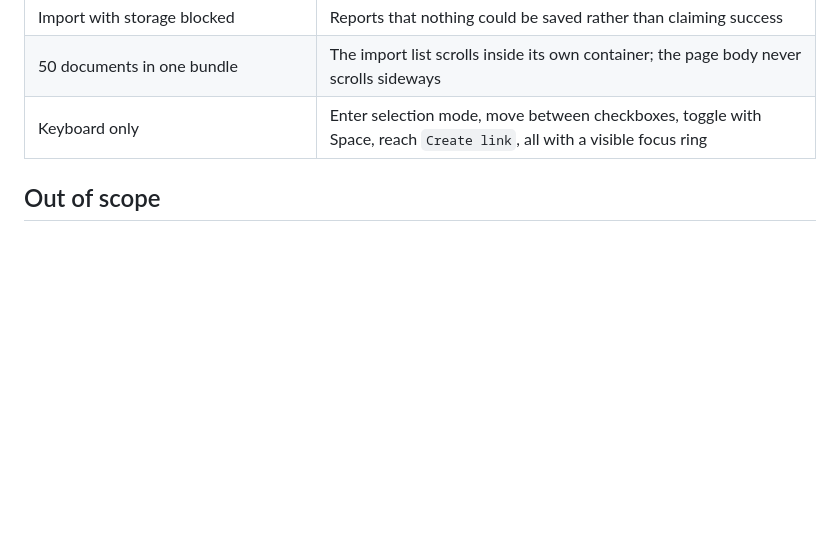
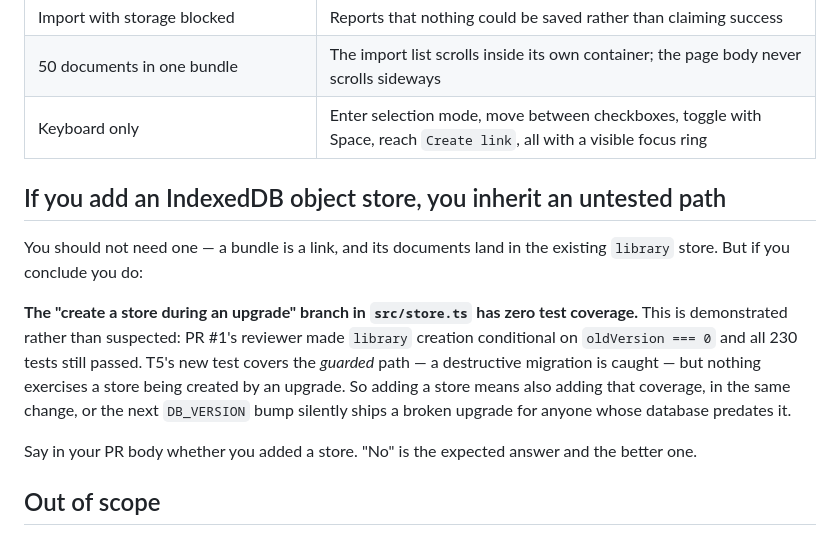
Before and after one commit to maksymskuibida/jsonapi-lens, a Markdown page: docs/task-specs/T6.md, the part around the change. Drawn GitHub-style; blank space fills up the shorter version.

Commit message:
docs(status): record the untested store-creation upgrade path
PR #1s reviewer demonstrated it rather than suspecting it: making the
`library` store creation conditional on `oldVersion === 0` leaves all 230
tests passing. T5s new test covers the guarded path, so a destructive
migration is caught, but nothing exercises a store being *created* by an
upgrade.

Harmless while no task adds an object store, and a trap the moment one does —
so it is recorded against T6, the likeliest candidate, with the instruction to
add the coverage in the same change or say plainly that it added no store.

Co-Authored-By: Claude Opus 5 <noreply@anthropic.com>

```diff
--- a/docs/task-specs/T6.md
+++ b/docs/task-specs/T6.md
@@ -82,6 +82,20 @@ not a modal, because it is where the URL landed.
 | 50 documents in one bundle | The import list scrolls inside its own container; the page body never scrolls sideways |
 | Keyboard only | Enter selection mode, move between checkboxes, toggle with Space, reach `Create link`, all with a visible focus ring |
 
+## If you add an IndexedDB object store, you inherit an untested path
+
+You should not need one — a bundle is a link, and its documents land in the existing `library`
+store. But if you conclude you do:
+
+**The "create a store during an upgrade" branch in `src/store.ts` has zero test coverage.** This is
+demonstrated rather than suspected: PR #1's reviewer made `library` creation conditional on
+`oldVersion === 0` and all 230 tests still passed. T5's new test covers the *guarded* path — a
+destructive migration is caught — but nothing exercises a store being created by an upgrade. So
+adding a store means also adding that coverage, in the same change, or the next `DB_VERSION` bump
+silently ships a broken upgrade for anyone whose database predates it.
+
+Say in your PR body whether you added a store. "No" is the expected answer and the better one.
+
 ## Out of scope
 
 - Any change to the envelope, the payload shapes, or the Worker — **T5** owns those, and this task
```
Also changed, not shown: docs/STATUS.md (+1 -0 lines).
